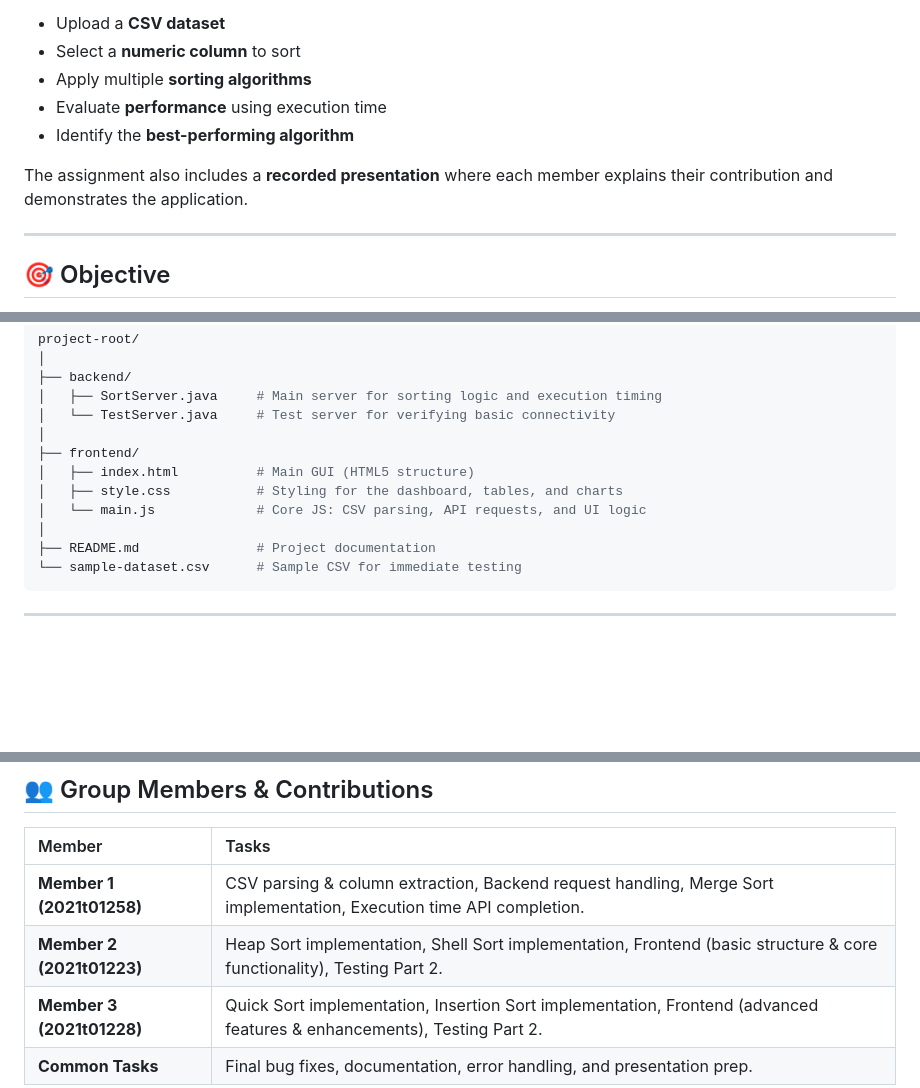
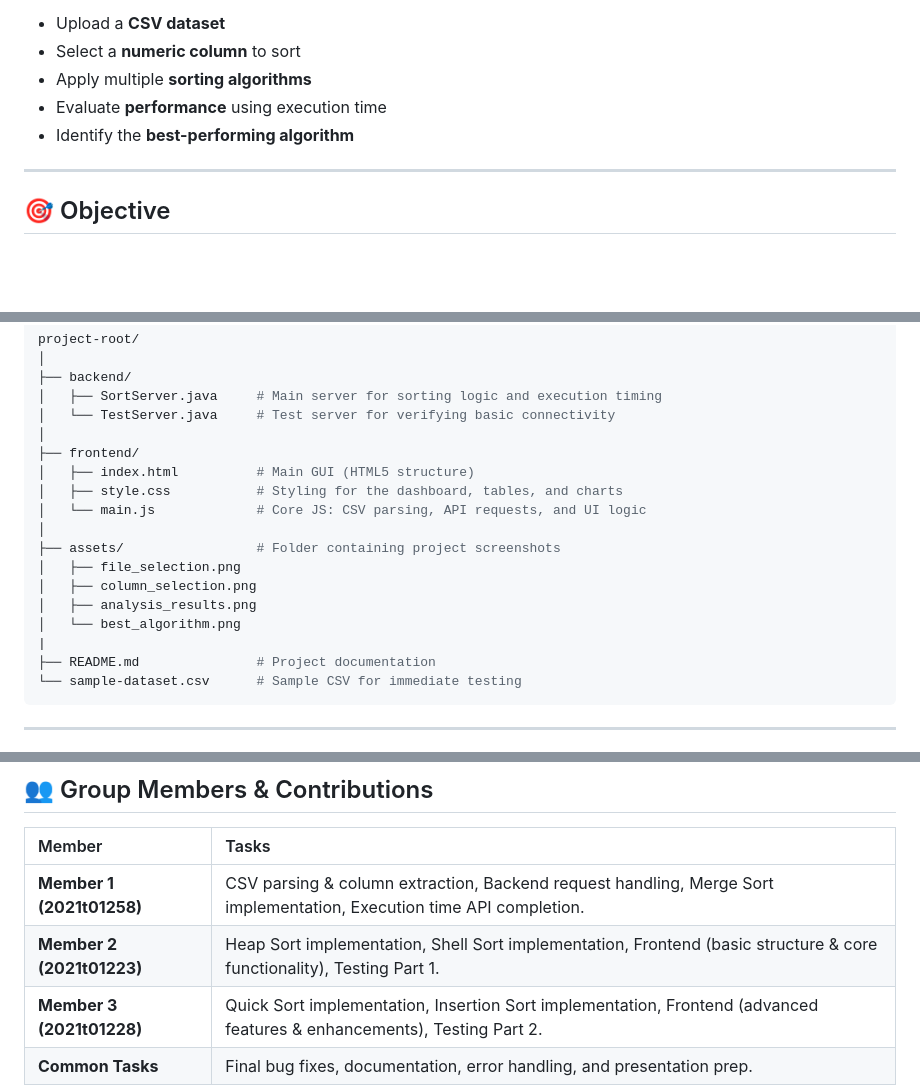
Before and after one commit to dilmiishara/SortingApp-SortSquad, a Markdown page: README.md, 3 parts joined by grey strips. Drawn GitHub-style; blank space fills up the shorter version.

````diff
--- a/README.md
+++ b/README.md
@@ -16,8 +16,6 @@ The project allows users to:
 - Apply multiple **sorting algorithms**
 - Evaluate **performance** using execution time
 - Identify the **best-performing algorithm**
-
-The assignment also includes a **recorded presentation** where each member explains their contribution and demonstrates the application.
 
 ---
 
@@ -85,6 +83,12 @@ project-root/
 │   ├── style.css           # Styling for the dashboard, tables, and charts
 │   └── main.js             # Core JS: CSV parsing, API requests, and UI logic
 │
+├── assets/                 # Folder containing project screenshots
+│   ├── file_selection.png
+│   ├── column_selection.png
+│   ├── analysis_results.png
+│   └── best_algorithm.png
+|
 ├── README.md               # Project documentation
 └── sample-dataset.csv      # Sample CSV for immediate testing
 ```
@@ -133,7 +137,7 @@ project-root/
 | Member | Tasks |
 | :--- | :--- |
 | **Member 1 (2021t01258)** | CSV parsing & column extraction, Backend request handling, Merge Sort implementation, Execution time API completion. |
-| **Member 2 (2021t01223)** | Heap Sort implementation, Shell Sort implementation, Frontend (basic structure & core functionality), Testing Part 2. |
+| **Member 2 (2021t01223)** | Heap Sort implementation, Shell Sort implementation, Frontend (basic structure & core functionality), Testing Part 1. |
 | **Member 3  (2021t01228)** | Quick Sort implementation, Insertion Sort implementation, Frontend (advanced features & enhancements), Testing Part 2. |
 | **Common Tasks** | Final bug fixes, documentation, error handling, and presentation prep. |
 
````
Also changed, not shown: other parts of README.md (+0 -1 lines).
